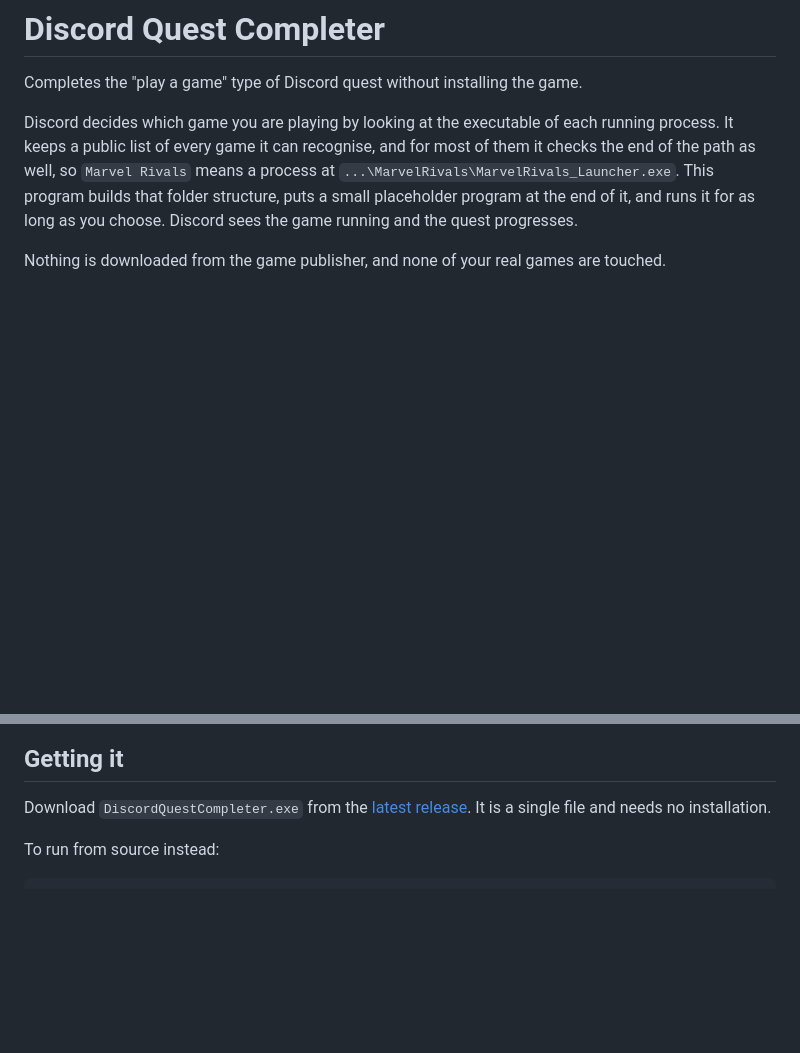
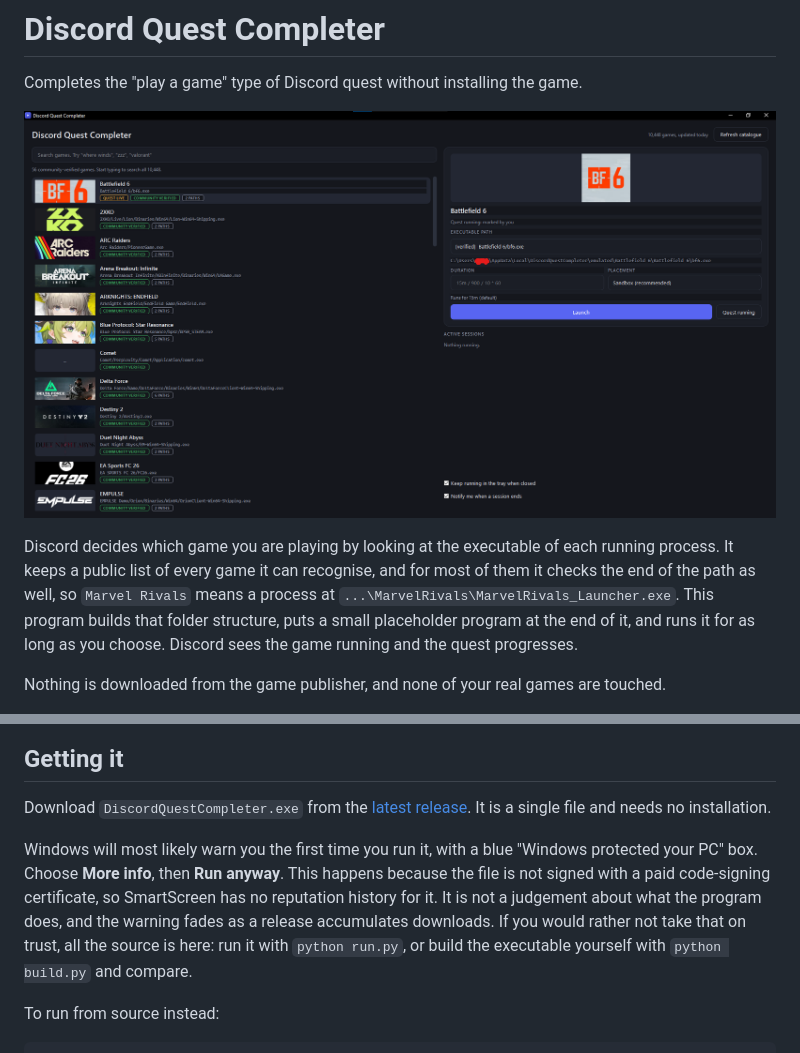
Before and after one commit to Sinnisterly/DiscordQuestCompleter, a Markdown page: README.md, 2 parts joined by grey strips. Rendered like a GitHub page; pictures changed too: docs/showcase.png (added); blank space fills up the shorter version.

Commit message:
Add showcase screenshot and a note about the SmartScreen warning

```diff
--- a/README.md
+++ b/README.md
@@ -1,6 +1,8 @@
 # Discord Quest Completer
 
 Completes the "play a game" type of Discord quest without installing the game.
+
+![The main window, showing the game list, the selected game and its resolved path](docs/showcase.png)
 
 Discord decides which game you are playing by looking at the executable of each
 running process. It keeps a public list of every game it can recognise, and for
@@ -22,6 +24,15 @@ Windows 10 or later. Steam is not required.
 Download `DiscordQuestCompleter.exe` from the
 [latest release](../../releases/latest). It is a single file and needs no
 installation.
+
+Windows will most likely warn you the first time you run it, with a blue
+"Windows protected your PC" box. Choose **More info**, then **Run anyway**.
+This happens because the file is not signed with a paid code-signing
+certificate, so SmartScreen has no reputation history for it. It is not a
+judgement about what the program does, and the warning fades as a release
+accumulates downloads. If you would rather not take that on trust, all the
+source is here: run it with `python run.py`, or build the executable yourself
+with `python build.py` and compare.
 
 To run from source instead:
 
```
